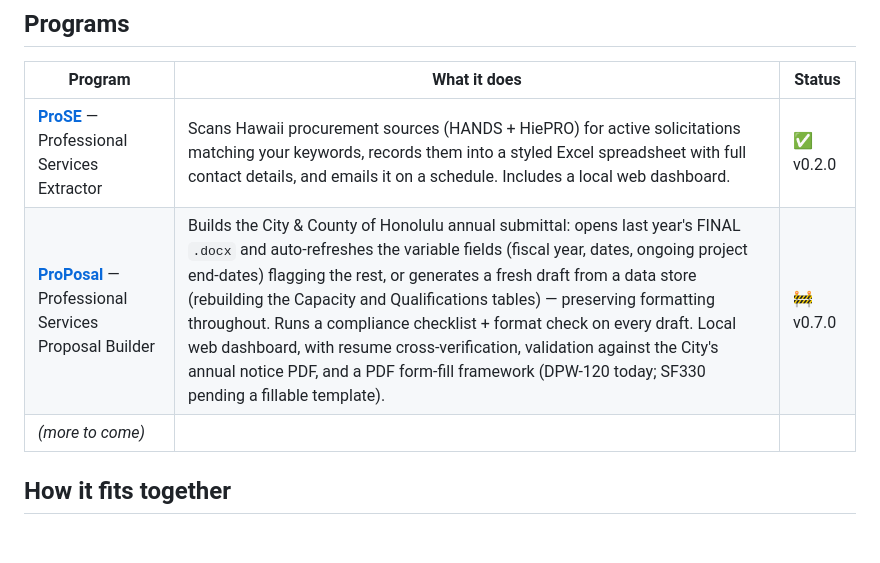
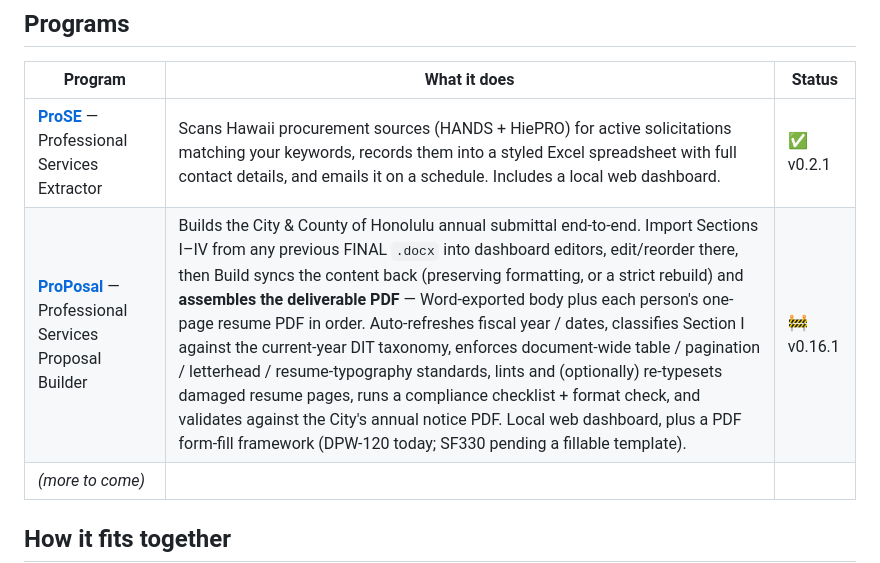
Before and after one commit to jshiba-stack/RFP-Automation-Matrix, a Markdown page: README.md, the part around the change. Rendered like a GitHub page; blank space fills up the shorter version.

```diff
--- a/README.md
+++ b/README.md
@@ -13,8 +13,8 @@ opportunities.
 
 | Program | What it does | Status |
 |---------|--------------|--------|
-| [**ProSE**](ProSE/) — Professional Services Extractor | Scans Hawaii procurement sources (HANDS + HiePRO) for active solicitations matching your keywords, records them into a styled Excel spreadsheet with full contact details, and emails it on a schedule. Includes a local web dashboard. | ✅ v0.2.0 |
-| [**ProPosal**](ProPosal/) — Professional Services Proposal Builder | Builds the City & County of Honolulu annual submittal: opens last year's FINAL `.docx` and auto-refreshes the variable fields (fiscal year, dates, ongoing project end-dates) flagging the rest, or generates a fresh draft from a data store (rebuilding the Capacity and Qualifications tables) — preserving formatting throughout. Runs a compliance checklist + format check on every draft. Local web dashboard, with resume cross-verification, validation against the City's annual notice PDF, and a PDF form-fill framework (DPW-120 today; SF330 pending a fillable template). | 🚧 v0.7.0 |
+| [**ProSE**](ProSE/) — Professional Services Extractor | Scans Hawaii procurement sources (HANDS + HiePRO) for active solicitations matching your keywords, records them into a styled Excel spreadsheet with full contact details, and emails it on a schedule. Includes a local web dashboard. | ✅ v0.2.1 |
+| [**ProPosal**](ProPosal/) — Professional Services Proposal Builder | Builds the City & County of Honolulu annual submittal end-to-end. Import Sections I–IV from any previous FINAL `.docx` into dashboard editors, edit/reorder there, then Build syncs the content back (preserving formatting, or a strict rebuild) and **assembles the deliverable PDF** — Word-exported body plus each person's one-page resume PDF in order. Auto-refreshes fiscal year / dates, classifies Section I against the current-year DIT taxonomy, enforces document-wide table / pagination / letterhead / resume-typography standards, lints and (optionally) re-typesets damaged resume pages, runs a compliance checklist + format check, and validates against the City's annual notice PDF. Local web dashboard, plus a PDF form-fill framework (DPW-120 today; SF330 pending a fillable template). | 🚧 v0.16.1 |
 | _(more to come)_ | | |
 
 ## How it fits together
```
Also changed, not shown: ProPosal/README.md (+63 -7 lines).
